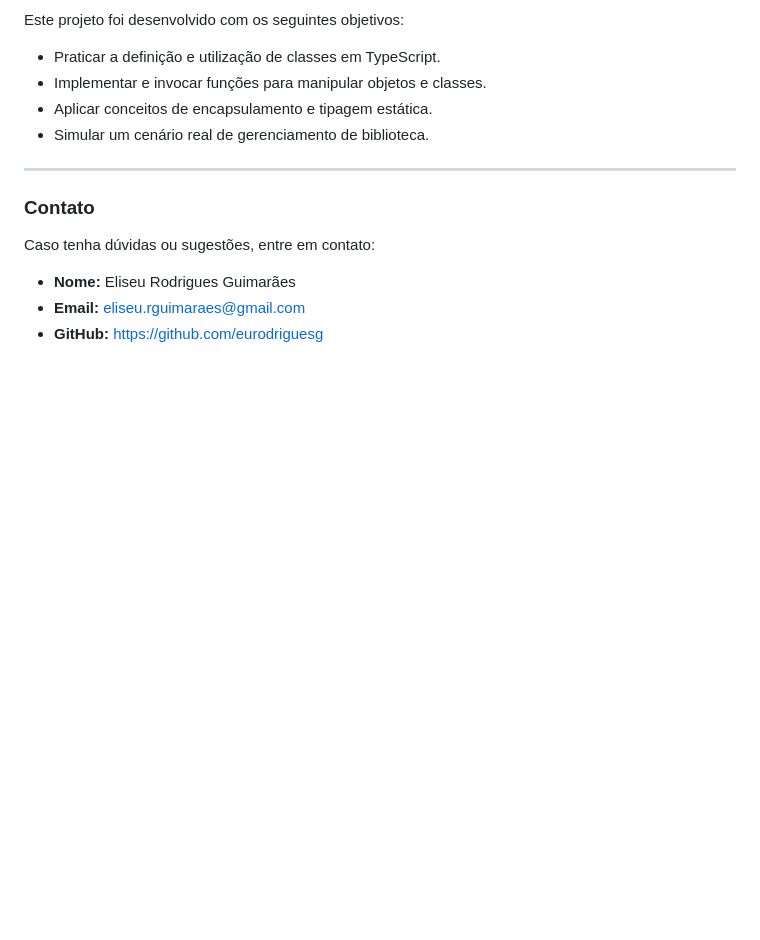
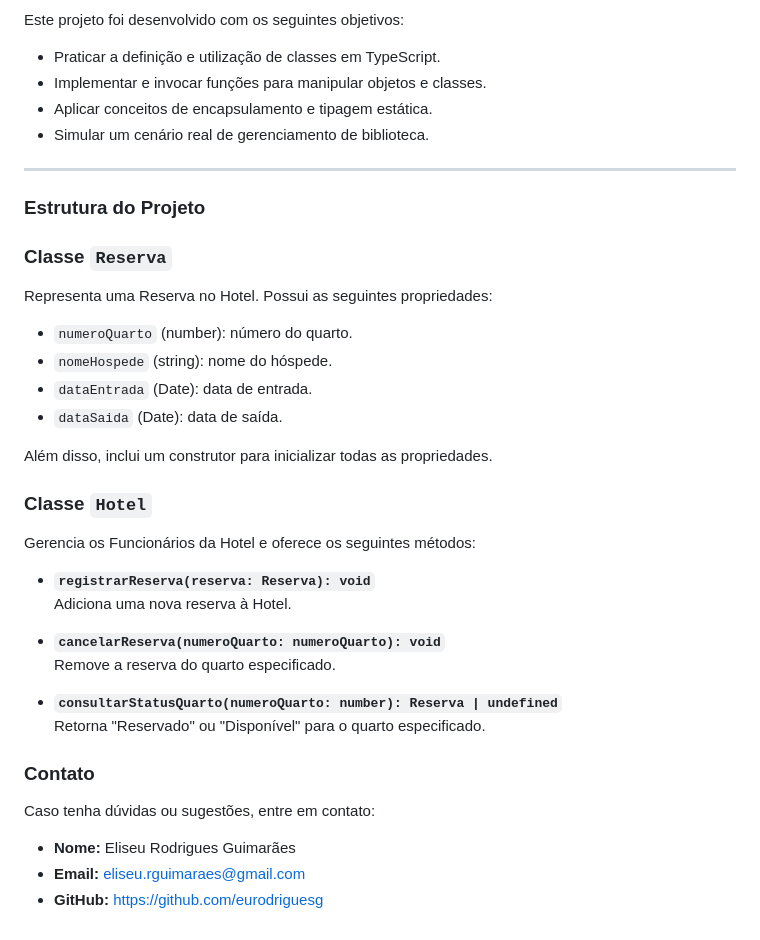
Before and after one commit to eurodriguesg/sistema_gestao, a Markdown page: README.md, the part around the change. Drawn GitHub-style; blank space fills up the shorter version.

Commit message:
:books: docs: Atualização do README

```diff
--- a/README.md
+++ b/README.md
@@ -182,6 +182,29 @@ Este projeto foi desenvolvido com os seguintes objetivos:
 
 ---
 
+### Estrutura do Projeto
+
+### Classe `Reserva`
+Representa uma Reserva no Hotel. Possui as seguintes propriedades:
+
+- `numeroQuarto` (number): número do quarto.
+- `nomeHospede` (string): nome do hóspede.
+- `dataEntrada` (Date): data de entrada.
+- `dataSaida` (Date): data de saída.
+
+Além disso, inclui um construtor para inicializar todas as propriedades.
+
+### Classe `Hotel`
+Gerencia os Funcionários da Hotel e oferece os seguintes métodos:
+
+- **`registrarReserva(reserva: Reserva): void`**
+  Adiciona uma nova reserva à Hotel.
+
+- **`cancelarReserva(numeroQuarto: numeroQuarto): void`**
+  Remove a reserva do quarto especificado.
+- **`consultarStatusQuarto(numeroQuarto: number): Reserva | undefined`**
+  Retorna "Reservado" ou "Disponível" para o quarto especificado.
+
 ### Contato
 Caso tenha dúvidas ou sugestões, entre em contato:
 
```
